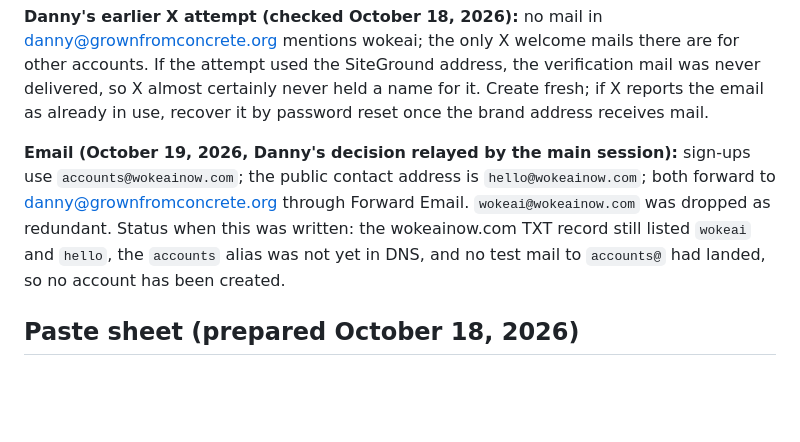
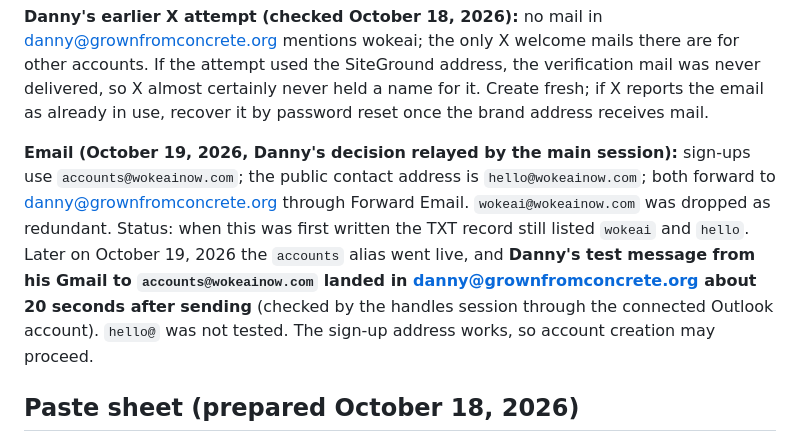
Before and after one commit to Daguilar0123/wokeai, a Markdown page: docs/plans/social-handles.md, the part around the change. Rendered like a GitHub page; blank space fills up the shorter version.

Commit message:
Handles: test mail to accounts@wokeainow.com landed; sign-ups may proceed
Danny sent a test from his Gmail to accounts@wokeainow.com on October 19, 2026
(21:53 UTC); it arrived in danny@grownfromconcrete.org about 20 seconds later,
confirmed through the connected Outlook account. hello@ was not tested. The
mail path is DNS-only on Forward Email, so no Forward Email account was needed
for delivery. Account-creation hold lifted; Bluesky is next, then the rest.

Co-Authored-By: Claude Sonnet 5.5 <noreply@anthropic.com>

```diff
--- a/docs/plans/social-handles.md
+++ b/docs/plans/social-handles.md
@@ -53,7 +53,7 @@ Do the first tier in one sitting; the rest as Danny has energy. For each: check
 
 **Danny's earlier X attempt (checked October 18, 2026):** no mail in danny@grownfromconcrete.org mentions wokeai; the only X welcome mails there are for other accounts. If the attempt used the SiteGround address, the verification mail was never delivered, so X almost certainly never held a name for it. Create fresh; if X reports the email as already in use, recover it by password reset once the brand address receives mail.
 
-**Email (October 19, 2026, Danny's decision relayed by the main session):** sign-ups use `accounts@wokeainow.com`; the public contact address is `hello@wokeainow.com`; both forward to danny@grownfromconcrete.org through Forward Email. `wokeai@wokeainow.com` was dropped as redundant. Status when this was written: the wokeainow.com TXT record still listed `wokeai` and `hello`, the `accounts` alias was not yet in DNS, and no test mail to `accounts@` had landed, so no account has been created.
+**Email (October 19, 2026, Danny's decision relayed by the main session):** sign-ups use `accounts@wokeainow.com`; the public contact address is `hello@wokeainow.com`; both forward to danny@grownfromconcrete.org through Forward Email. `wokeai@wokeainow.com` was dropped as redundant. Status: when this was first written the TXT record still listed `wokeai` and `hello`. Later on October 19, 2026 the `accounts` alias went live, and **Danny's test message from his Gmail to `accounts@wokeainow.com` landed in danny@grownfromconcrete.org about 20 seconds after sending** (checked by the handles session through the connected Outlook account). `hello@` was not tested. The sign-up address works, so account creation may proceed.
 
 ## Paste sheet (prepared October 18, 2026)
 
```
